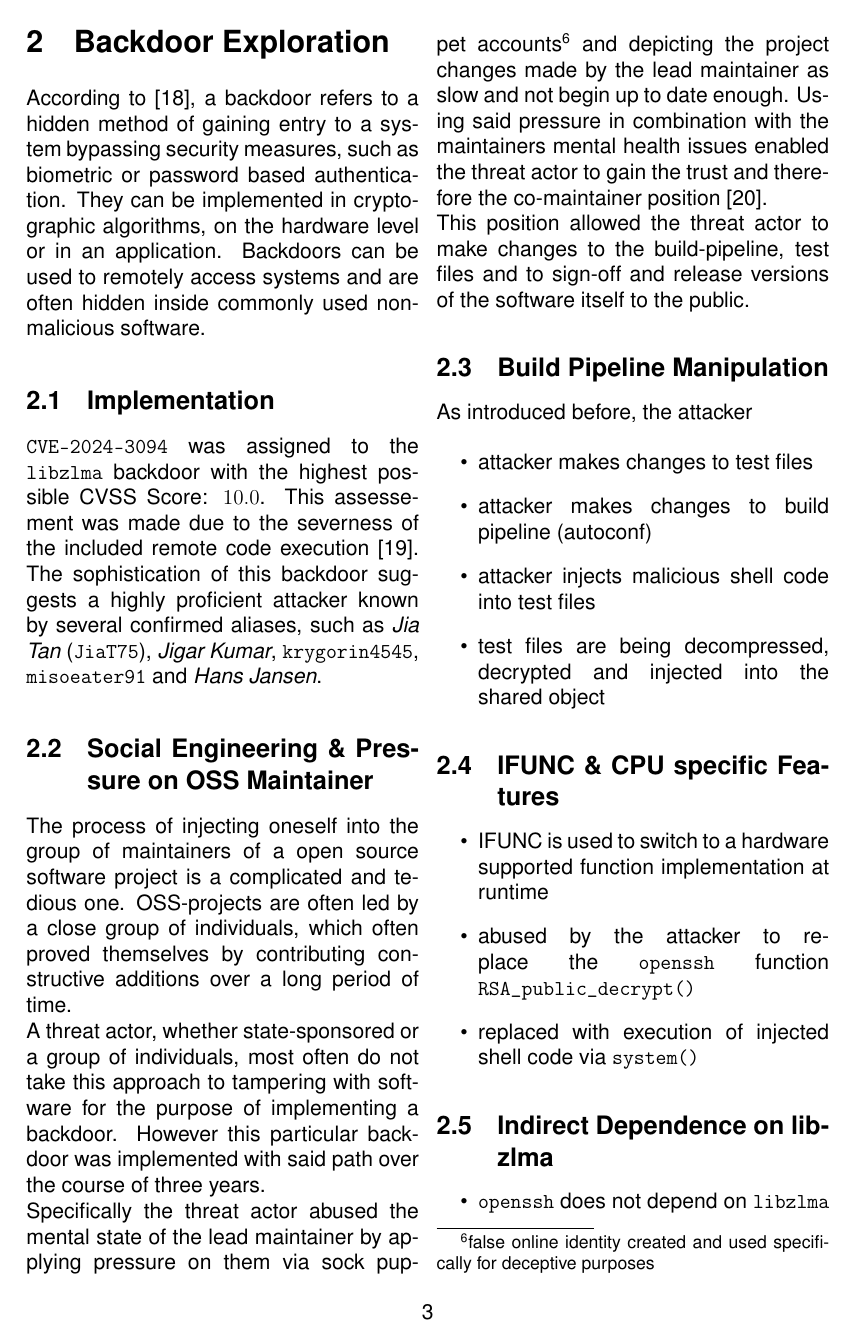
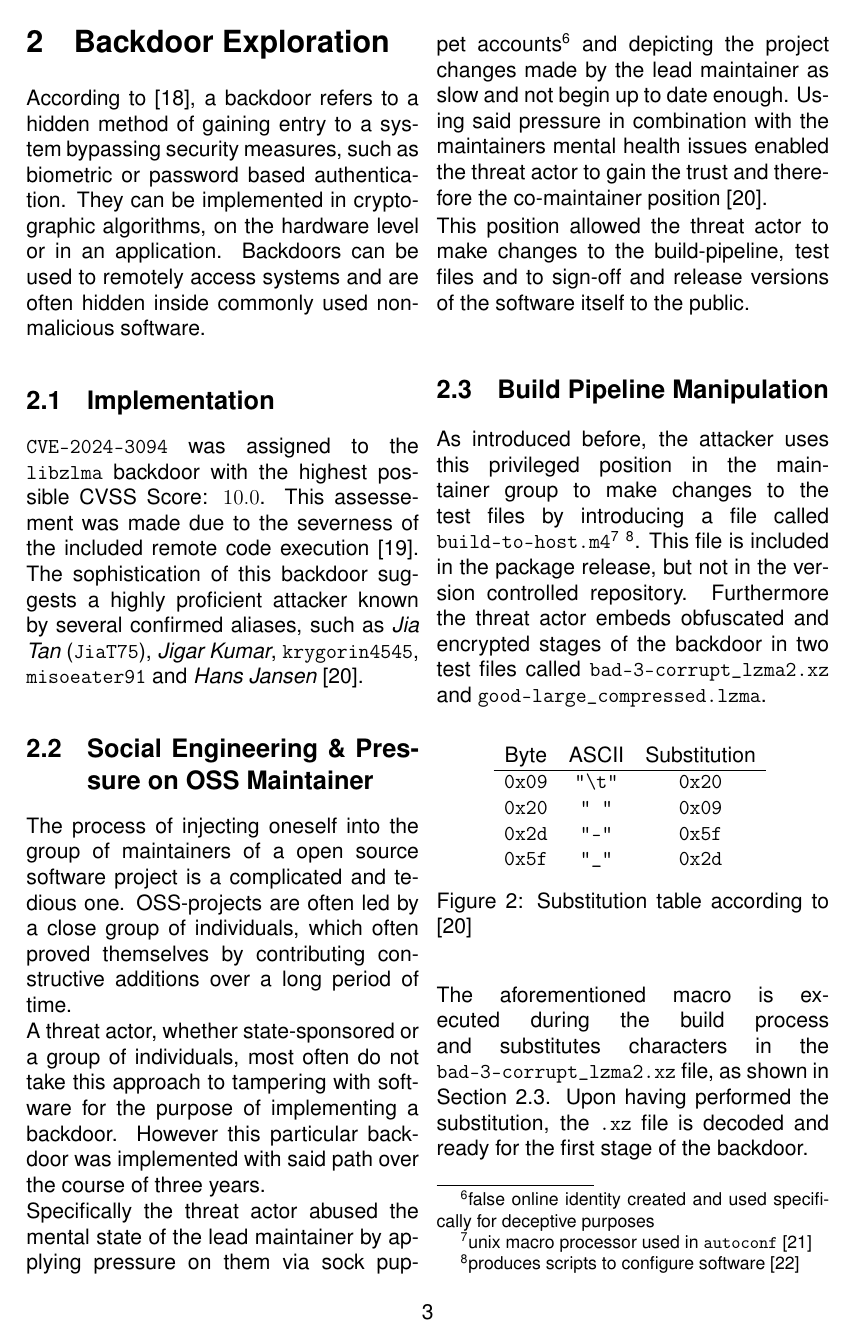
Before and after one commit to xNaCly/liblzma-foss-and-free-backdoors, a LaTeX paper (main.tex, which reads chapters/02_Exploration.tex): page 3 of 5 before the commit and page 3 of 6 after it. Compiled offline with pdfLaTeX.

Commit message:
Exploration: 2.3 Build Pipeline Manipulation

```diff
--- a/chapters/02_Exploration.tex
+++ b/chapters/02_Exploration.tex
@@ -50,14 +50,35 @@ public.
 
 \subsection{Build Pipeline Manipulation}
 
-As introduced before, the attacker
+As introduced before, the attacker uses this privileged position in the
+maintainer group to make changes to the test files by introducing a file
+called \texttt{build-to-host.m4}\footnote{unix macro processor used in
+\texttt{autoconf} \cite{gnu2021m4}} \footnote{produces scripts to configure
+software \cite{gnu2020autoconf}}. This file is included in the package
+release, but not in the version controlled repository. Furthermore the
+threat actor embeds obfuscated and encrypted stages of the backdoor in two
+test files called \texttt{bad-3-corrupt\_lzma2.xz} and
+\texttt{good-large\_compressed.lzma}.
 
-\begin{itemize}
-    \item attacker makes changes to test files
-    \item attacker makes changes to build pipeline (autoconf)
-    \item attacker injects malicious shell code into test files
-    \item test files are being decompressed, decrypted and injected into the shared object
-\end{itemize}
+\begin{figure}[H]
+    \centering
+    \begin{tabular}{c c c}
+        Byte & ASCII & Substitution \\
+        \hline
+        \texttt{0x09} & \texttt{"\textbackslash t"} & \texttt{0x20}\\
+        \texttt{0x20} & \texttt{" "} & \texttt{0x09} \\
+        \texttt{0x2d} & \texttt{"-"} & \texttt{0x5f} \\
+        \texttt{0x5f} & \texttt{"\_"} & \texttt{0x2d} \\
+    \end{tabular}
+    \label{table:replacements}
+    \caption{Substitution table according to \cite{arstechnica2024xzutils}}
+\end{figure}
+
+The aforementioned macro is executed during the build process and
+substitutes characters in the \texttt{bad-3-corrupt\_lzma2.xz} file, as
+shown in \autoref{table:replacements}. Upon having performed the
+substitution, the \texttt{.xz} file is decoded and ready for the first stage
+of the backdoor.
 
 \subsection{IFUNC \& CPU specific Features}
 
```
Also changed, not shown: sources.bib (+15 -0 lines), liblzma-foss-and-free-backdoors.pdf, chapters/02_Exploration.tex (2 more changed lines).
